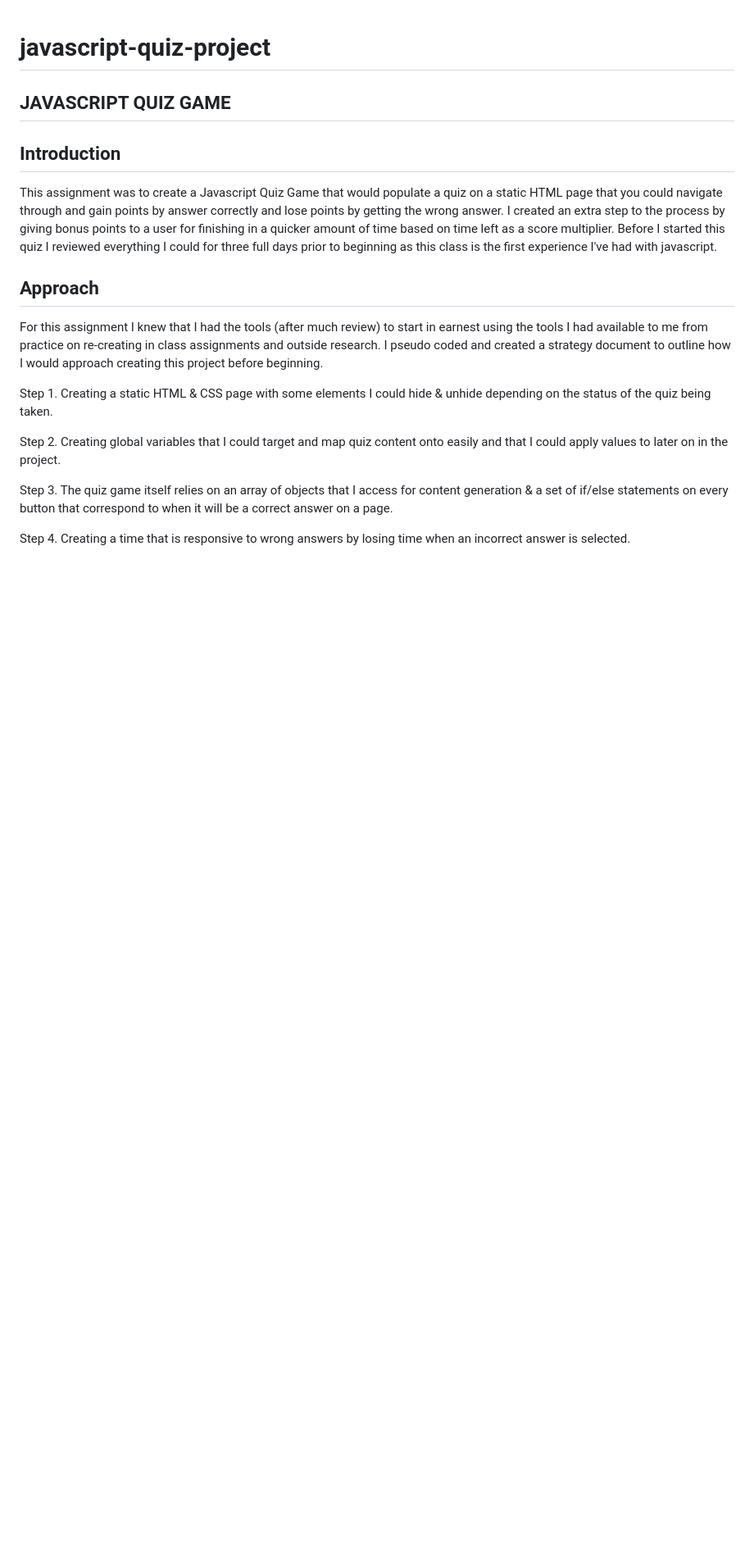
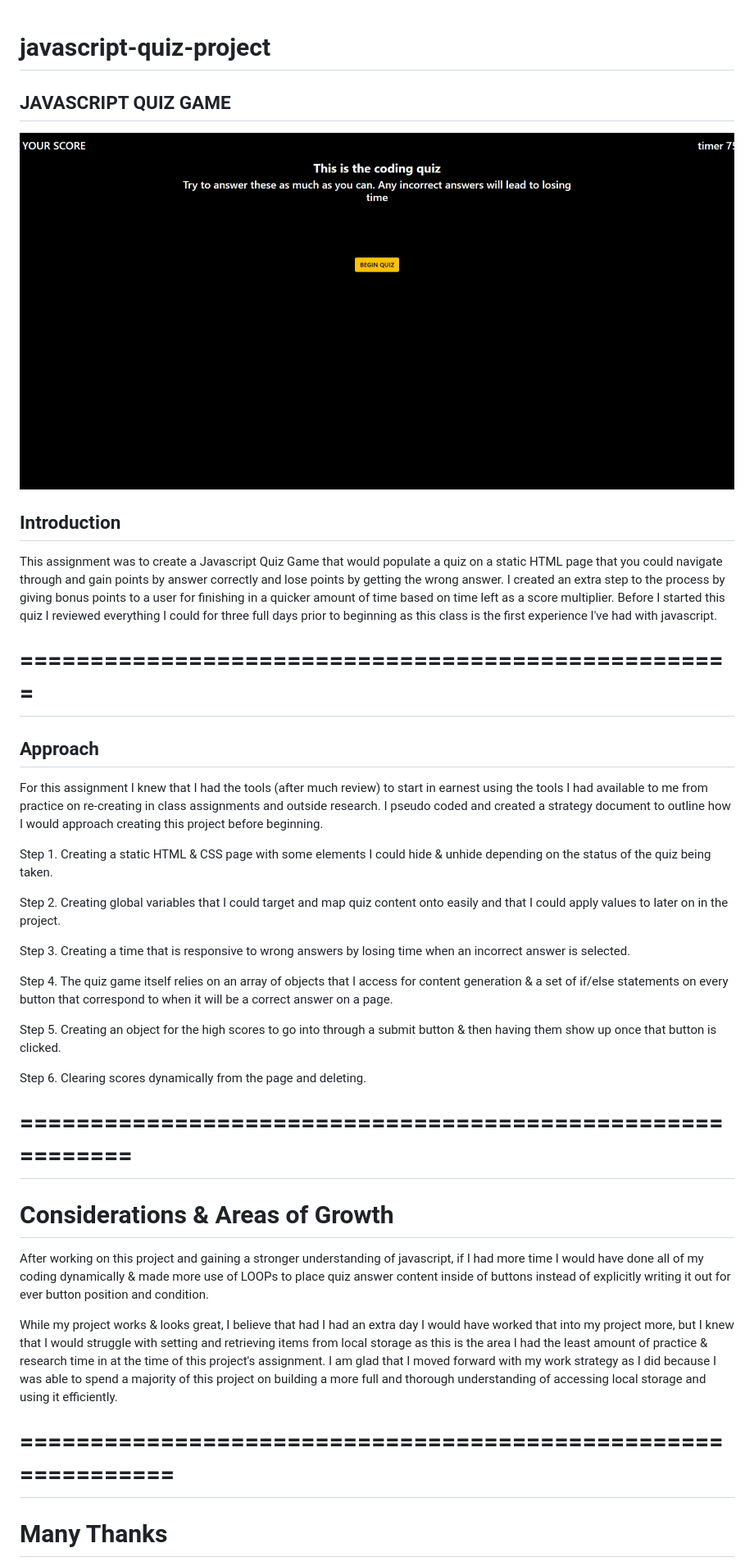
Before and after one commit to modern-sapien/javascript-quiz-project, a Markdown page: README.md, the part around the change printed below. Shown: that part at 82% size. Drawn GitHub-style; pictures changed too: assets/quizScreenShot.png (added); blank space fills up the shorter version.

Commit message:
removed some files, created an asset folder, linked things appropraitely.

```diff
--- a/README.md
+++ b/README.md
@@ -2,10 +2,12 @@
 
 ## JAVASCRIPT QUIZ GAME
 
+![Screensho of Webpage ](assets/quizScreenShot.png)
+
 ## Introduction
-
 This assignment was to create a Javascript Quiz Game that would populate a quiz on a static HTML page that you could navigate through and gain points by answer correctly and lose points by getting the wrong answer. I created an extra step to the process by giving bonus points to a user for finishing in a quicker amount of time based on time left as a score multiplier. Before I started this quiz I reviewed everything I could for three full days prior to beginning as this class is the first experience I've had with javascript.
 
+# ===================================================
 ## Approach
 For this assignment I knew that I had the tools (after much review) to start in earnest using the tools I had available to me from practice on re-creating in class assignments and  outside research. I pseudo coded and created a strategy document to outline how I would approach creating this project before beginning.
 
@@ -13,6 +15,21 @@ Step 1. Creating a static HTML & CSS page with some elements I could hide & unhi
 
 Step 2. Creating global variables that I could target and map quiz content onto easily and that I could apply values to later on in the project.
 
-Step 3. The quiz game itself relies on an array of objects that I access for content generation & a set of if/else statements on every button that correspond to when it will be a correct answer on a page.
+Step 3. Creating a time that is responsive to wrong answers by losing time when an incorrect answer is selected.
 
-Step 4. Creating a time that is responsive to wrong answers by losing time when an incorrect answer is selected.
+Step 4. The quiz game itself relies on an array of objects that I access for content generation & a set of if/else statements on every button that correspond to when it will be a correct answer on a page.
+
+Step 5. Creating an object for the high scores to go into through a submit button & then having them show up once that button is clicked.
+
+Step 6. Clearing scores dynamically from the page and deleting.
+
+
+# ==========================================================
+# Considerations & Areas of Growth
+After working on this project and gaining a stronger understanding of javascript, if I had more time I would have done all of my coding dynamically & made more use of LOOPs to place quiz answer content inside of buttons instead of explicitly writing it out for ever button position and condition.
+
+While my project works & looks great, I believe that had I had an extra day I would have worked that into my project more, but I knew that I would struggle with setting and retrieving items from local storage as this is the area I had the least amount of practice & research time in at the time of this project's assignment. I am glad that I moved forward with my work strategy as I did because I was able to spend a majority of this project on building a more full and thorough understanding of accessing local storage and using it efficiently.
+
+# =============================================================
+# Many Thanks
+
```
Also changed, not shown: other parts of README.md (+3 -0 lines), 7 other files.
